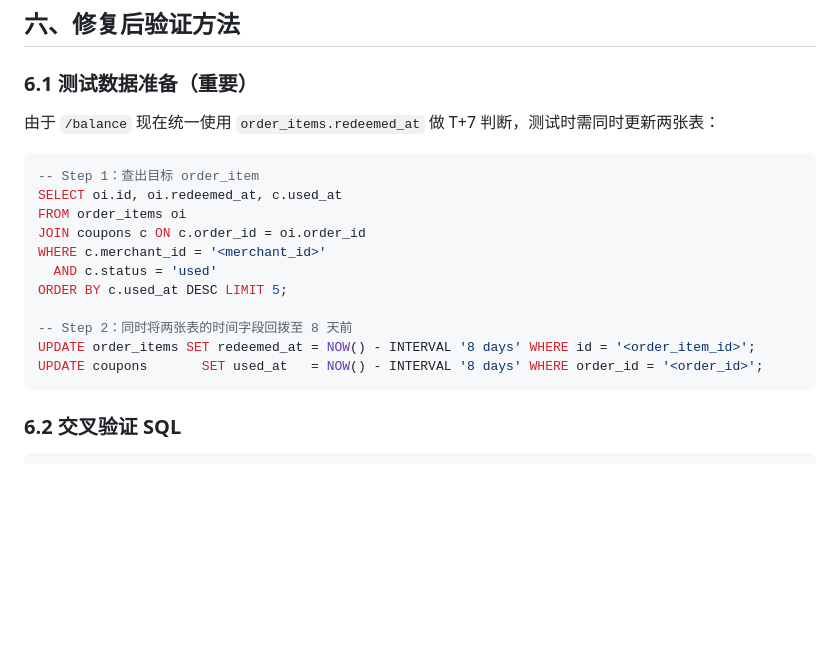
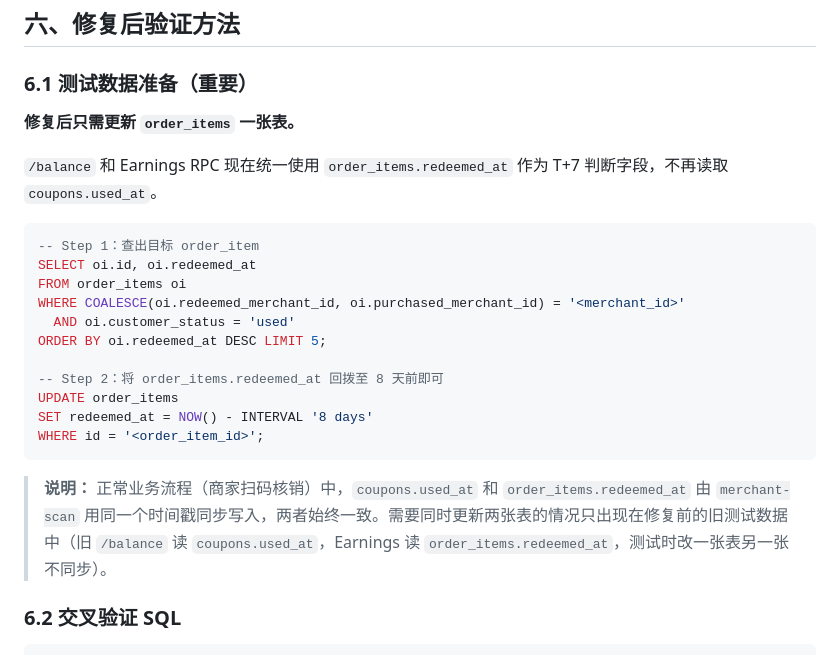
Before and after one commit to howardshan/coupon-app, a Markdown page: docs/plans/2026-03-26-withdrawal-balance-fix.md, the part around the change. Drawn GitHub-style; blank space fills up the shorter version.

Commit message:
商家端提现金额修复计划书更新
两张表各自的角色
coupons 表 — 面向用户侧的凭证记录

每张优惠券一行，记录这张券的状态（未使用 / 已核销 / 已退款）
used_at / redeemed_at 是核销时间（两个字段值相同，历史原因存了两份）
主要服务于：用户端展示券状态、QR 码验证、退款逻辑
order_items 表 — 面向财务侧的订单行项目

每个购买单元一行，记录收入计算所需的所有信息
redeemed_at 是核销时间，同时控制 T+7 结算锁定
主要服务于：收益计算、商家 Earnings 展示、可提现余额
正常业务流程时两张表会不同步吗？
查看 merchant-scan/index.ts 第 345-380 行，正常核销时两张表用同一个 now 时间戳同步写入：

const now = new Date().toISOString();

// 先更新 coupons
await supabase.from('coupons').update({ used_at: now, redeemed_at: now, ... })

// 再更新 order_items（条件：coupon.order_item_id 存在）
if (coupon.order_item_id) {
  await supabase.from('order_items').update({ redeemed_at: now, ... })
  // ⚠️ 注意：此处 update error 只 console.error，不 return 错误
}
正常情况：完全同步，时间戳完全相同。

但存在两种可能导致不同步的边缘情况：

场景	结果
coupon.order_item_id 为 null（老数据或异常订单）	coupons.used_at 被更新，order_items.redeemed_at 不会更新
order_items update 失败（DB 错误）	代码只打日志不报错，coupon 正常标记为 used，但 order_items.redeemed_at 未更新
关于测试数据回拨：修复后只需更新一张表
修复前，/balance 和 Earnings 用的是不同表的不同字段，所以回拨要改两个地方。

修复后，两个系统统一使用 order_items.redeemed_at，测试时只需要更新 order_items 这一张表：

-- 修复后的测试数据回拨，只需这一条
UPDATE order_items
SET redeemed_at = NOW() - INTERVAL '8 days'
WHERE id = '<order_item_id>';

简单总结：正常业务流程下两张表永远同步，因为 merchant-scan 用同一个时间戳同时写入两张表。你当时需要改两张表，是因为旧的 /balance 读 coupons.used_at，Earnings 读 order_items.redeemed_at，两个系统用了不同字段，所以手动改一张另一张不动。修复后统一用 order_items.redeemed_at，以后测试只需改一张表。

````diff
--- a/docs/plans/2026-03-26-withdrawal-balance-fix.md
+++ b/docs/plans/2026-03-26-withdrawal-balance-fix.md
@@ -288,21 +288,25 @@ Withdrawal 页余额    = 已核销且 redeemed_at < NOW()-7天 的 net_amount
 
 ### 6.1 测试数据准备（重要）
 
-由于 `/balance` 现在统一使用 `order_items.redeemed_at` 做 T+7 判断，测试时需同时更新两张表：
+**修复后只需更新 `order_items` 一张表。**
+
+`/balance` 和 Earnings RPC 现在统一使用 `order_items.redeemed_at` 作为 T+7 判断字段，不再读取 `coupons.used_at`。
 
 ```sql
 -- Step 1：查出目标 order_item
-SELECT oi.id, oi.redeemed_at, c.used_at
+SELECT oi.id, oi.redeemed_at
 FROM order_items oi
-JOIN coupons c ON c.order_id = oi.order_id
-WHERE c.merchant_id = '<merchant_id>'
-  AND c.status = 'used'
-ORDER BY c.used_at DESC LIMIT 5;
+WHERE COALESCE(oi.redeemed_merchant_id, oi.purchased_merchant_id) = '<merchant_id>'
+  AND oi.customer_status = 'used'
+ORDER BY oi.redeemed_at DESC LIMIT 5;
 
--- Step 2：同时将两张表的时间字段回拨至 8 天前
-UPDATE order_items SET redeemed_at = NOW() - INTERVAL '8 days' WHERE id = '<order_item_id>';
-UPDATE coupons       SET used_at   = NOW() - INTERVAL '8 days' WHERE order_id = '<order_id>';
+-- Step 2：将 order_items.redeemed_at 回拨至 8 天前即可
+UPDATE order_items
+SET redeemed_at = NOW() - INTERVAL '8 days'
+WHERE id = '<order_item_id>';
 ```
+
+> **说明：** 正常业务流程（商家扫码核销）中，`coupons.used_at` 和 `order_items.redeemed_at` 由 `merchant-scan` 用同一个时间戳同步写入，两者始终一致。需要同时更新两张表的情况只出现在修复前的旧测试数据中（旧 `/balance` 读 `coupons.used_at`，Earnings 读 `order_items.redeemed_at`，测试时改一张表另一张不同步）。
 
 ### 6.2 交叉验证 SQL
 
````
